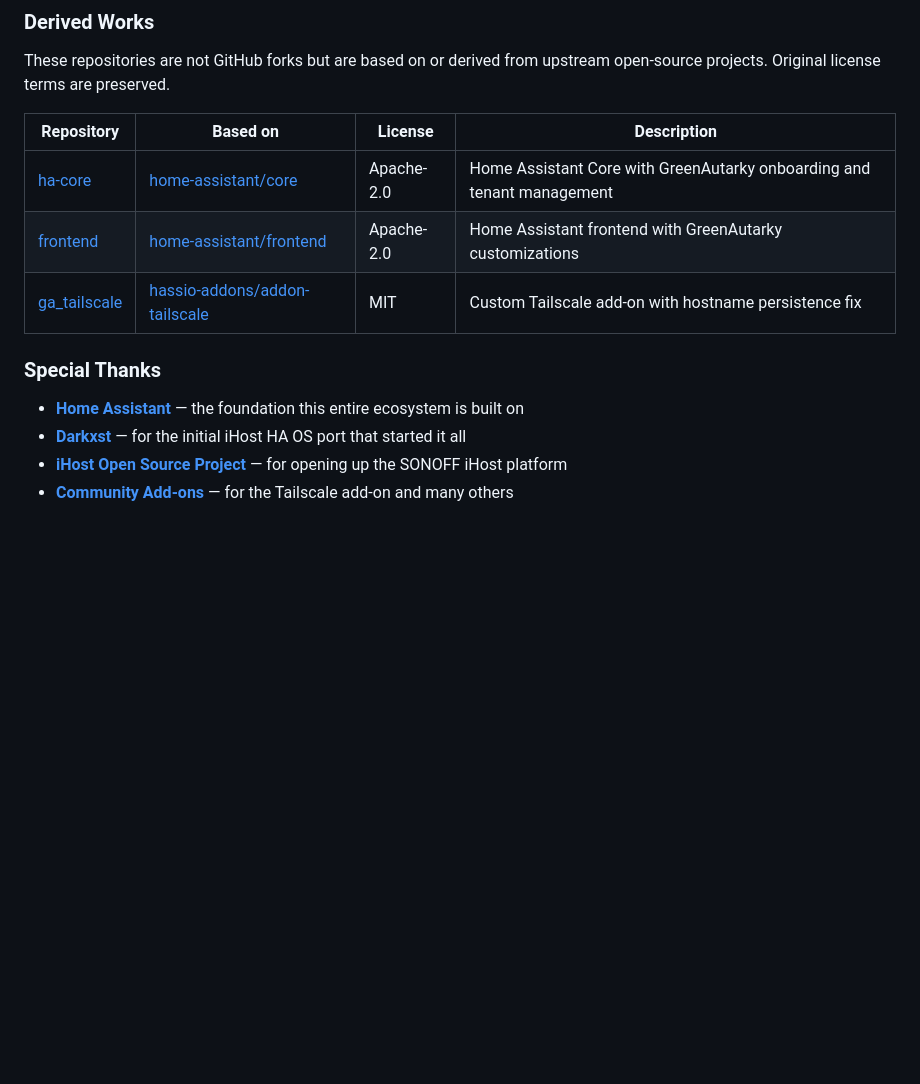
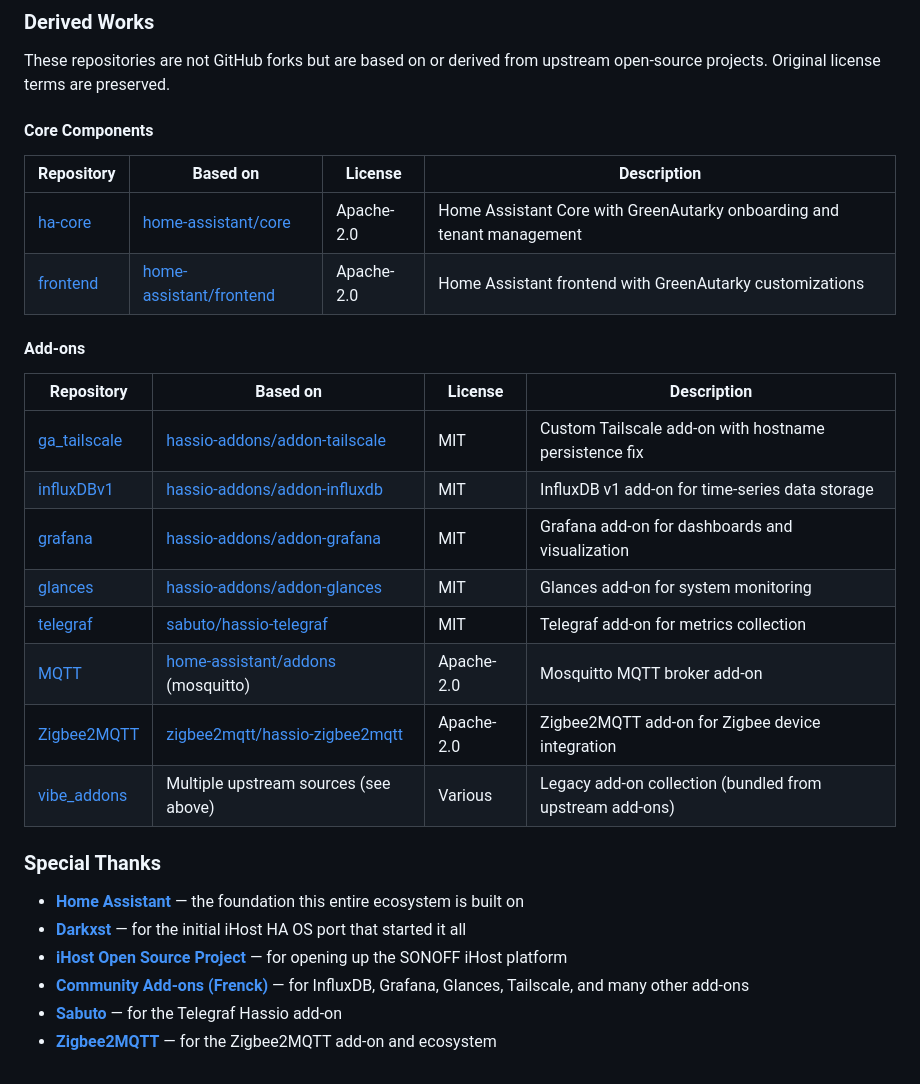
Before and after one commit to greenautarky/ha-operating-system, a Markdown page: README.md, the part around the change. GitHub-like rendering; blank space fills up the shorter version.

Commit message:
docs: expand attribution to cover all derived add-on repos
Add influxDBv1, grafana, glances, telegraf, MQTT, Zigbee2MQTT, and
vibe_addons to the attribution section with upstream links and licenses.
Credit Frenck, Sabuto, and Zigbee2MQTT in special thanks.

Co-Authored-By: Claude Opus 4.6 <noreply@anthropic.com>

```diff
--- a/README.md
+++ b/README.md
@@ -240,15 +240,31 @@ original license terms apply and are preserved in each repository.
 These repositories are not GitHub forks but are based on or derived from
 upstream open-source projects. Original license terms are preserved.
 
+#### Core Components
+
 | Repository | Based on | License | Description |
 |------------|----------|---------|-------------|
 | [ha-core](https://github.com/greenautarky/ha-core) | [home-assistant/core](https://github.com/home-assistant/core) | Apache-2.0 | Home Assistant Core with GreenAutarky onboarding and tenant management |
 | [frontend](https://github.com/greenautarky/frontend) | [home-assistant/frontend](https://github.com/home-assistant/frontend) | Apache-2.0 | Home Assistant frontend with GreenAutarky customizations |
+
+#### Add-ons
+
+| Repository | Based on | License | Description |
+|------------|----------|---------|-------------|
 | [ga_tailscale](https://github.com/greenautarky/ga_tailscale) | [hassio-addons/addon-tailscale](https://github.com/hassio-addons/addon-tailscale) | MIT | Custom Tailscale add-on with hostname persistence fix |
+| [influxDBv1](https://github.com/greenautarky/influxDBv1) | [hassio-addons/addon-influxdb](https://github.com/hassio-addons/addon-influxdb) | MIT | InfluxDB v1 add-on for time-series data storage |
+| [grafana](https://github.com/greenautarky/grafana) | [hassio-addons/addon-grafana](https://github.com/hassio-addons/addon-grafana) | MIT | Grafana add-on for dashboards and visualization |
+| [glances](https://github.com/greenautarky/glances) | [hassio-addons/addon-glances](https://github.com/hassio-addons/addon-glances) | MIT | Glances add-on for system monitoring |
+| [telegraf](https://github.com/greenautarky/telegraf) | [sabuto/hassio-telegraf](https://github.com/sabuto/hassio-telegraf) | MIT | Telegraf add-on for metrics collection |
+| [MQTT](https://github.com/greenautarky/MQTT) | [home-assistant/addons](https://github.com/home-assistant/addons) (mosquitto) | Apache-2.0 | Mosquitto MQTT broker add-on |
+| [Zigbee2MQTT](https://github.com/greenautarky/Zigbee2MQTT) | [zigbee2mqtt/hassio-zigbee2mqtt](https://github.com/zigbee2mqtt/hassio-zigbee2mqtt) | Apache-2.0 | Zigbee2MQTT add-on for Zigbee device integration |
+| [vibe_addons](https://github.com/greenautarky/vibe_addons) | Multiple upstream sources (see above) | Various | Legacy add-on collection (bundled from upstream add-ons) |
 
 ### Special Thanks
 
 - **[Home Assistant](https://www.home-assistant.io/)** — the foundation this entire ecosystem is built on
 - **[Darkxst](https://github.com/Darkxst)** — for the initial iHost HA OS port that started it all
 - **[iHost Open Source Project](https://github.com/iHost-Open-Source-Project)** — for opening up the SONOFF iHost platform
-- **[Community Add-ons](https://github.com/hassio-addons)** — for the Tailscale add-on and many others
+- **[Community Add-ons (Frenck)](https://github.com/hassio-addons)** — for InfluxDB, Grafana, Glances, Tailscale, and many other add-ons
+- **[Sabuto](https://github.com/sabuto)** — for the Telegraf Hassio add-on
+- **[Zigbee2MQTT](https://github.com/zigbee2mqtt)** — for the Zigbee2MQTT add-on and ecosystem
```
